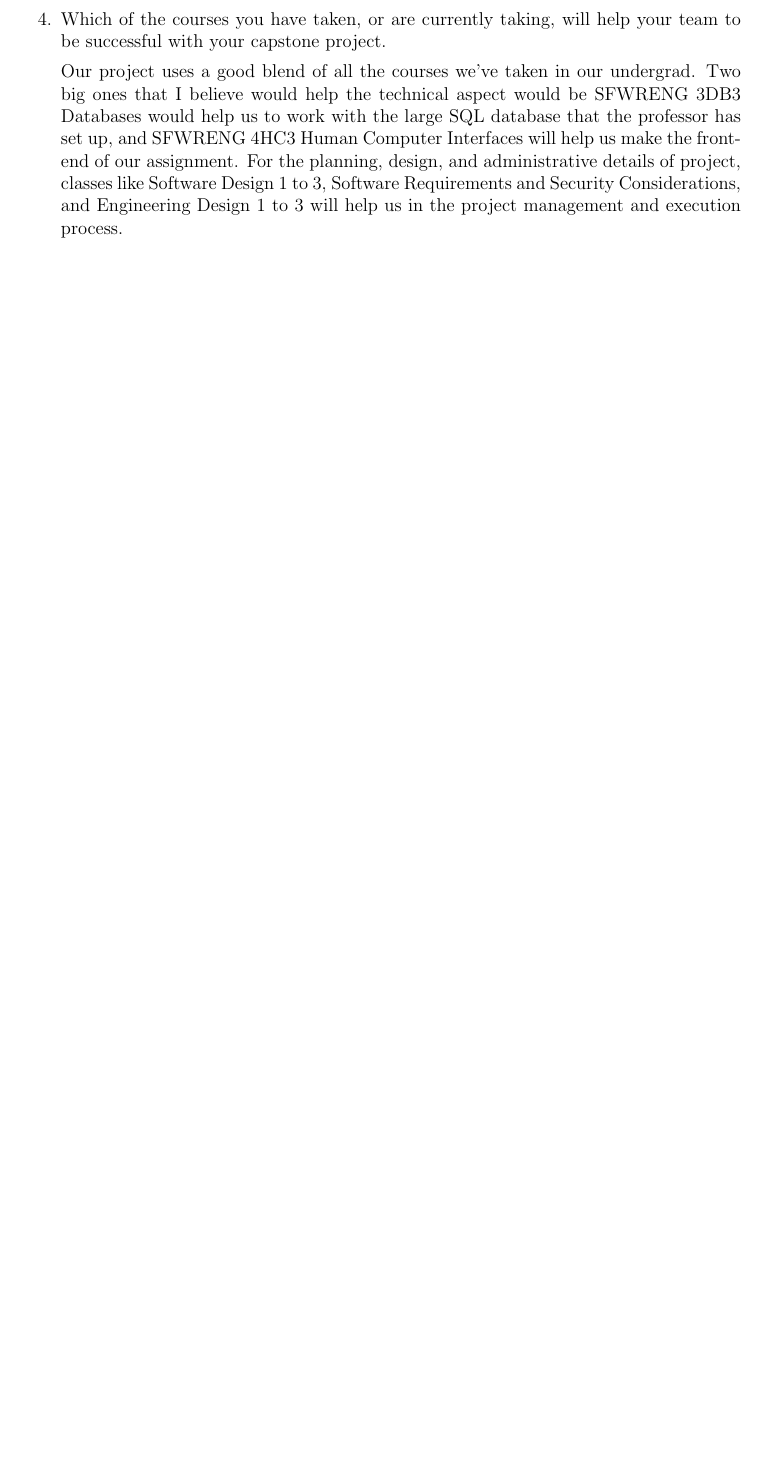
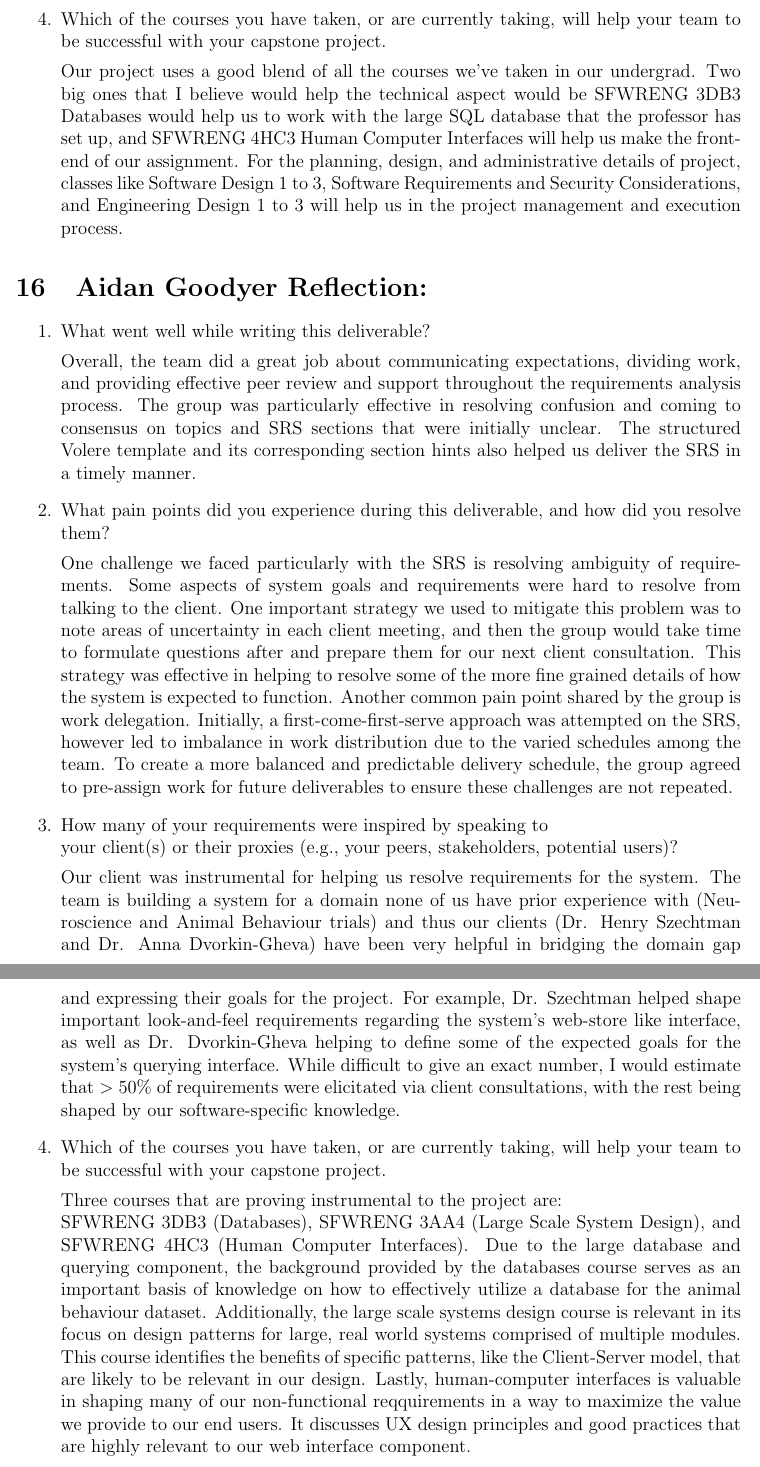
Before and after one commit to NathanPerry11/OCD-Rat-Infrastructure, a LaTeX document (docs/SRS/SRS.tex, which reads docs/SRS_Reflection.tex): part of page 35 of 36 before the commit and two parts of pages 35 and 36 of 37 after it, the two joined at a grey line, cut so that both start at the same text, the shorter picture padded with empty space. Compiled offline with pdfLaTeX.

Commit message:
aidan reflection

```diff
--- a/docs/SRS_Reflection.tex
+++ b/docs/SRS_Reflection.tex
@@ -216,3 +216,20 @@ project to carry on after we graduate.
     \par{Our project uses a good blend of all the courses we’ve taken in our undergrad. Two big ones that I believe would help the technical aspect would be SFWRENG 3DB3 Databases would help us to work with the large SQL database that the professor has set up, and SFWRENG 4HC3 Human Computer Interfaces will help us make the front-end of our assignment. For the planning, design, and administrative details of project, classes like Software Design 1 to 3, Software Requirements and Security Considerations, and Engineering Design 1 to 3 will help us in the project management and execution process.}
 
 \end{enumerate}
+
+\section{Aidan Goodyer Reflection:}
+
+\begin{enumerate}
+  \item What went well while writing this deliverable?
+  \par{Overall, the team did a great job about communicating expectations, dividing work, and providing effective peer review and support throughout the requirements analysis process. The group was particularly effective in resolving confusion and coming to consensus on topics and SRS sections that were initially unclear. The structured Volere template and its corresponding section hints also helped us deliver the SRS in a timely manner.   }
+  \item What pain points did you experience during this deliverable, and how did you resolve them?
+
+  \par{One challenge we faced particularly with the SRS is resolving ambiguity of requirements. Some aspects of system goals and requirements were hard to resolve from talking to the client. One important strategy we used to mitigate this problem was to note areas of uncertainty in each client meeting, and then the group would take time to formulate questions after and prepare them for our next client consultation. This strategy was effective in helping to resolve some of the more fine grained details of how the system is expected to function. Another common pain point shared by the group is work delegation. Initially, a first-come-first-serve approach was attempted on the SRS, however led to imbalance in work distribution due to the varied schedules among the team. To create a more balanced and predictable delivery schedule, the group agreed to pre-assign work for future deliverables to ensure these challenges are not repeated.    }
+
+  \item How many of your requirements were inspired by speaking to \\ your client(s) or their proxies (e.g., your peers, stakeholders, potential users)?
+
+  \par{Our client was instrumental for helping us resolve requirements for the system. The team is building a system for a domain none of us have prior experience with (Neuroscience and Animal Behaviour trials) and thus our clients (Dr. Henry Szechtman and Dr. Anna Dvorkin-Gheva) have been very helpful in bridging the domain gap and expressing their goals for the project. For example, Dr. Szechtman helped shape important look-and-feel requirements regarding the system's web-store like interface, as well as Dr. Dvorkin-Gheva helping to define some of the expected goals for the system's querying interface. While difficult to give an exact number, I would estimate that $>50\%$ of requirements were elicitated via client consultations, with the rest being shaped by our software-specific knowledge.  }
+
+  \item Which of the courses you have taken, or are currently taking, will help your team to be successful with your capstone project.
+  \par{Three courses that are proving instrumental to the project are: \\ SFWRENG 3DB3 (Databases), SFWRENG 3AA4 (Large Scale System Design), and SFWRENG 4HC3 (Human Computer Interfaces). Due to the large database and querying component, the background provided by the databases course serves as an important basis of knowledge on how to effectively utilize a database for the animal behaviour dataset. Additionally, the large scale systems design course is relevant in its focus on design patterns for large, real world systems comprised of multiple modules. This course identifies the benefits of specific patterns, like the Client-Server model, that are likely to be relevant in our design. Lastly, human-computer interfaces is valuable in shaping many of our non-functional reqquirements in a way to maximize the value we provide to our end users. It discusses UX design principles and good practices that are highly relevant to our web interface component.  }
+\end{enumerate}
```
